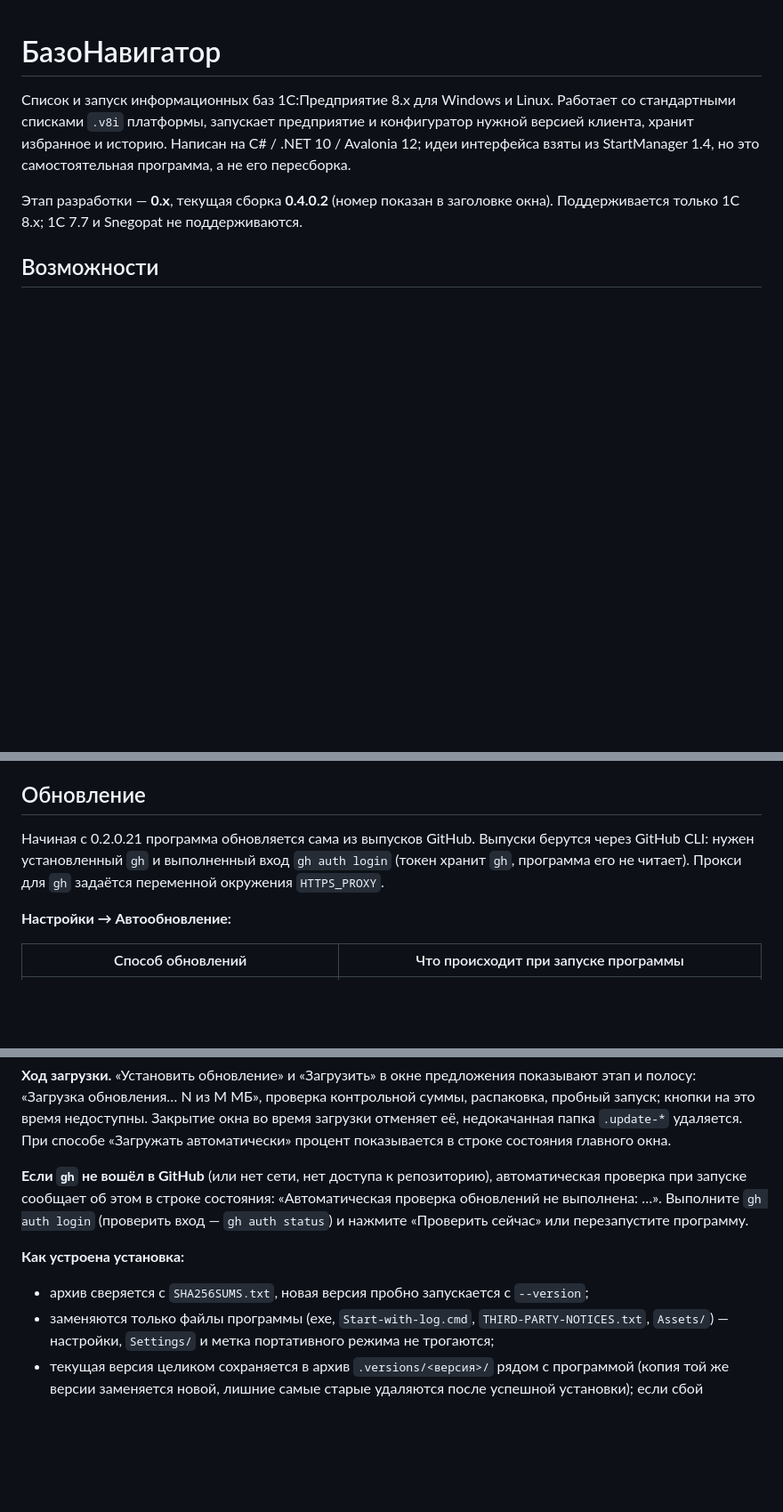
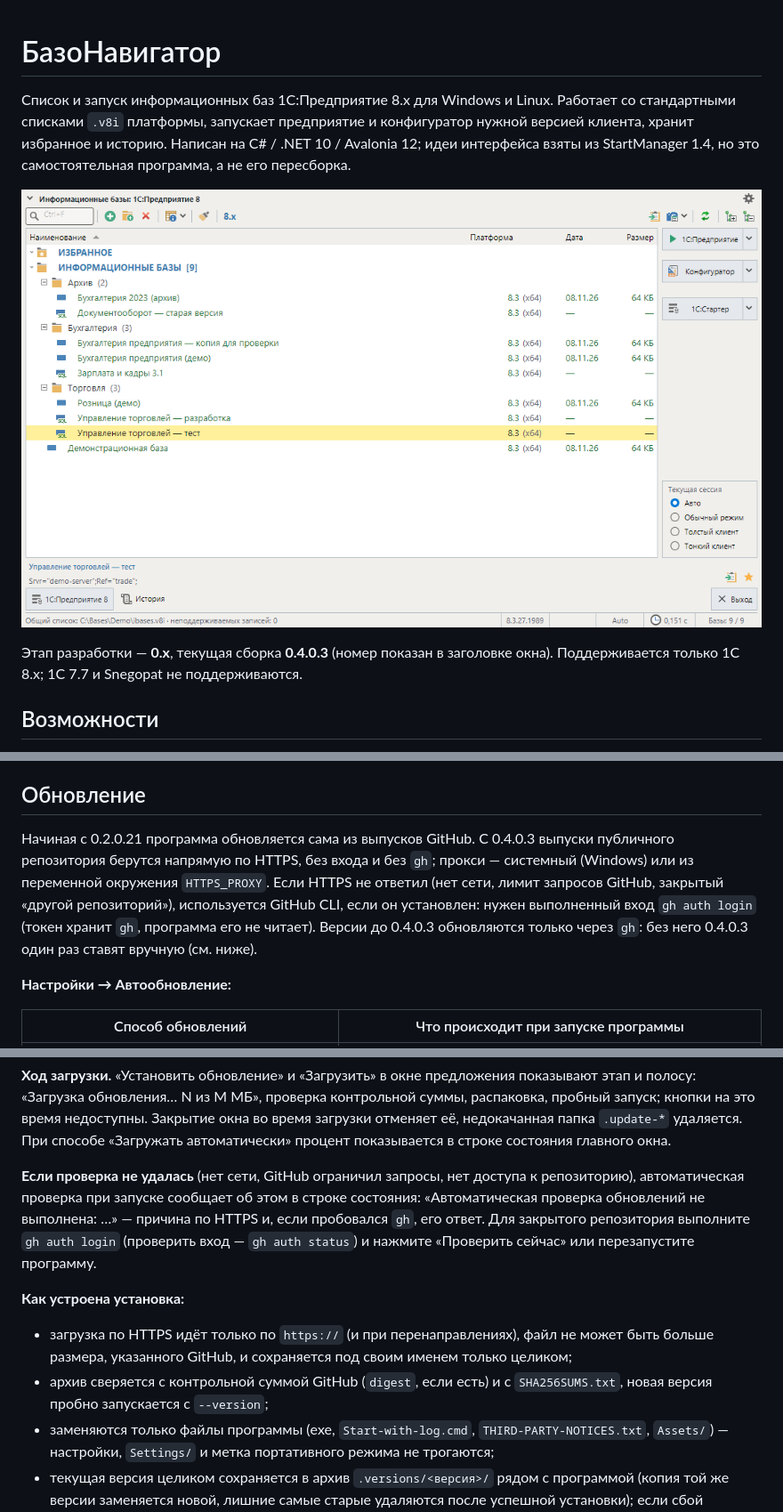
Before and after one commit to ksv47/basenavigator, a Markdown page: README.md, 3 parts joined by grey strips. Shown at 89% size. Rendered like a GitHub page; pictures changed too: screenshots/main-window.png (added); blank space fills up the shorter version.

```diff
--- a/README.md
+++ b/README.md
@@ -5,7 +5,9 @@
 и историю. Написан на C# / .NET 10 / Avalonia 12; идеи интерфейса взяты из StartManager 1.4, но это
 самостоятельная программа, а не его пересборка.
 
-Этап разработки — **0.x**, текущая сборка **0.4.0.2** (номер показан в заголовке окна). Поддерживается
+![Главное окно БазоНавигатора](screenshots/main-window.png)
+
+Этап разработки — **0.x**, текущая сборка **0.4.0.3** (номер показан в заголовке окна). Поддерживается
 только 1С 8.x; 1С 7.7 и Snegopat не поддерживаются.
 
 ## Возможности
@@ -92,9 +94,11 @@
 
 ## Обновление
 
-Начиная с 0.2.0.21 программа обновляется сама из выпусков GitHub. Выпуски берутся через GitHub CLI:
-нужен установленный `gh` и выполненный вход `gh auth login` (токен хранит `gh`, программа его не читает).
-Прокси для `gh` задаётся переменной окружения `HTTPS_PROXY`.
+Начиная с 0.2.0.21 программа обновляется сама из выпусков GitHub. С 0.4.0.3 выпуски публичного репозитория
+берутся напрямую по HTTPS, без входа и без `gh`; прокси — системный (Windows) или из переменной окружения `HTTPS_PROXY`.
+Если HTTPS не ответил (нет сети, лимит запросов GitHub, закрытый «другой репозиторий»), используется GitHub CLI,
+если он установлен: нужен выполненный вход `gh auth login` (токен хранит `gh`, программа его не читает).
+Версии до 0.4.0.3 обновляются только через `gh`: без него 0.4.0.3 один раз ставят вручную (см. ниже).
 
 **Настройки → Автообновление:**
 
@@ -113,12 +117,16 @@
 окна во время загрузки отменяет её, недокачанная папка `.update-*` удаляется. При способе «Загружать автоматически» процент
 показывается в строке состояния главного окна.
 
-**Если `gh` не вошёл в GitHub** (или нет сети, нет доступа к репозиторию), автоматическая проверка при запуске сообщает об
-этом в строке состояния: «Автоматическая проверка обновлений не выполнена: …». Выполните `gh auth login` (проверить вход —
-`gh auth status`) и нажмите «Проверить сейчас» или перезапустите программу.
+**Если проверка не удалась** (нет сети, GitHub ограничил запросы, нет доступа к репозиторию), автоматическая проверка при
+запуске сообщает об этом в строке состояния: «Автоматическая проверка обновлений не выполнена: …» — причина по HTTPS и,
+если пробовался `gh`, его ответ. Для закрытого репозитория выполните `gh auth login` (проверить вход — `gh auth status`) и
+нажмите «Проверить сейчас» или перезапустите программу.
 
 **Как устроена установка:**
-- архив сверяется с `SHA256SUMS.txt`, новая версия пробно запускается с `--version`;
+- загрузка по HTTPS идёт только по `https://` (и при перенаправлениях), файл не может быть больше размера, указанного
+  GitHub, и сохраняется под своим именем только целиком;
+- архив сверяется с контрольной суммой GitHub (`digest`, если есть) и с `SHA256SUMS.txt`, новая версия пробно запускается
+  с `--version`;
 - заменяются только файлы программы (exe, `Start-with-log.cmd`, `THIRD-PARTY-NOTICES.txt`, `Assets/`) —
   настройки, `Settings/` и метка портативного режима не трогаются;
 - текущая версия целиком сохраняется в архив `.versions/<версия>/` рядом с программой (копия той же версии
```
Also changed, not shown: other parts of README.md (+3 -3 lines), CHANGELOG.md (+18 -0 lines), 9 other files.
